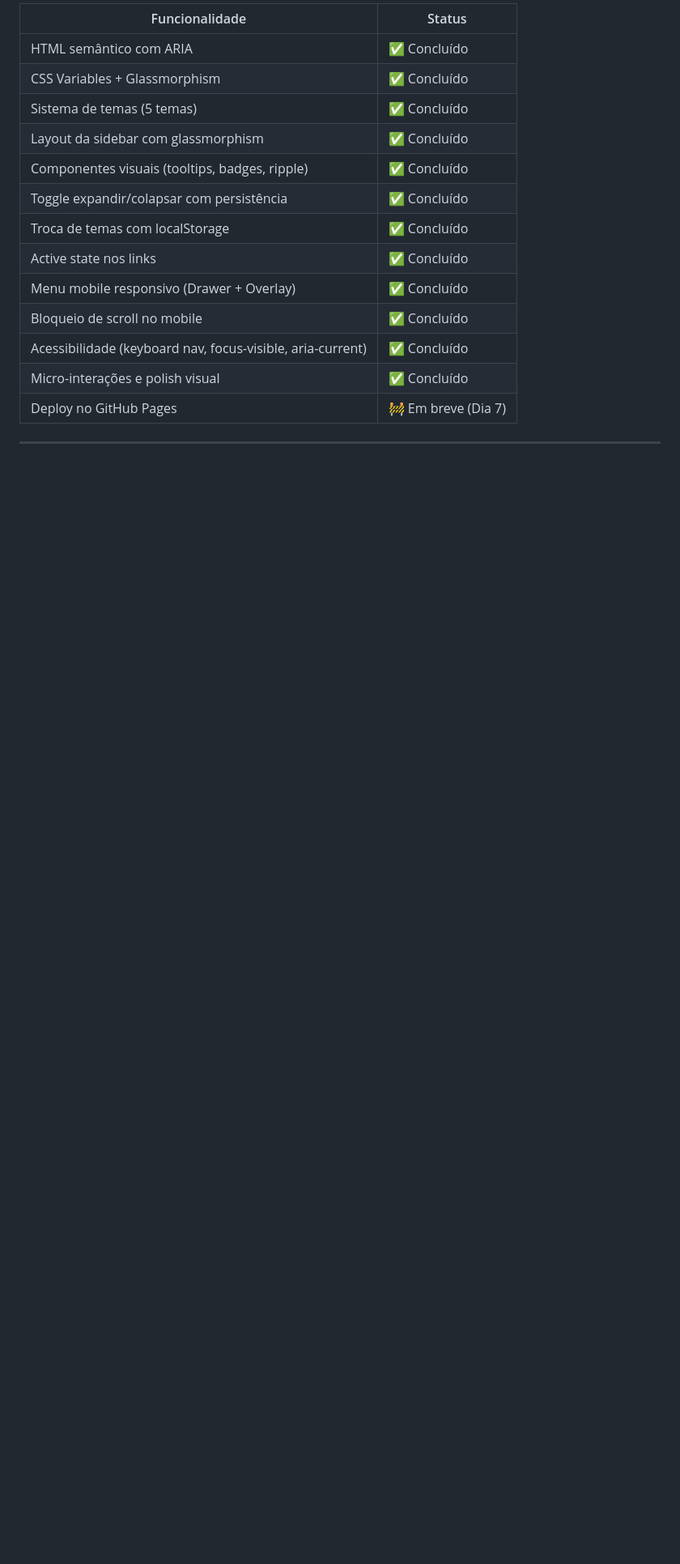
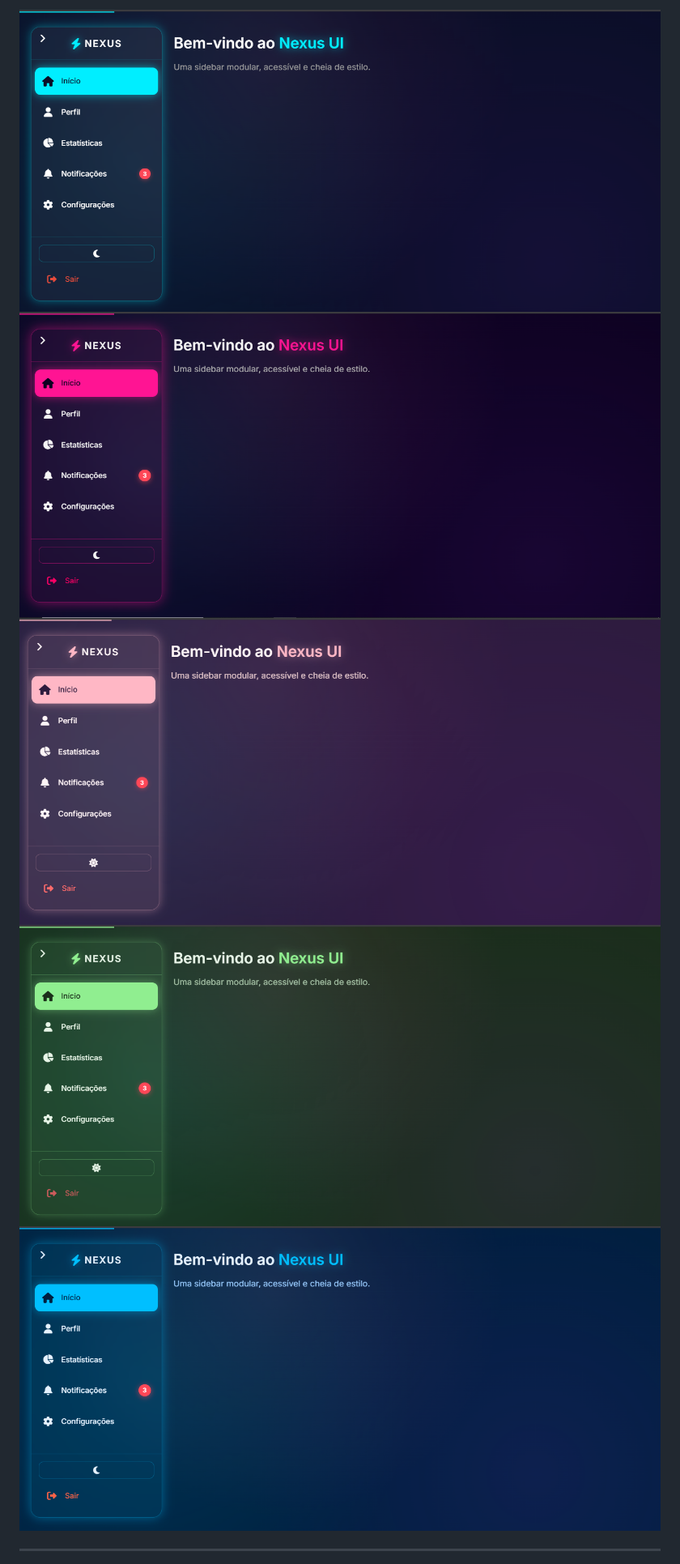
Before and after one commit to gustavodeoliveiradev/sidebar-project, a Markdown page: README.md, the part around one of its changes. Shown at 81% size. Drawn GitHub-style; pictures changed too: img/img-1.png (added), img/img-2.png (added), img/img-3.png (added); blank space fills up the shorter version.

Commit message:
release: v1.0.0 - Nexus Sidebar finalizada
- Adiciona README profissional com documentação completa

```diff
--- a/README.md
+++ b/README.md
@@ -17,19 +19,11 @@ Uma sidebar modular, acessível e personalizável com temas dinâmicos.
 
-| Funcionalidade | Status |
-|---|---|
-| HTML semântico com ARIA | ✅ Concluído |
-| CSS Variables + Glassmorphism | ✅ Concluído |
-| Sistema de temas (5 temas) | ✅ Concluído |
-| Layout da sidebar com glassmorphism | ✅ Concluído |
-| Componentes visuais (tooltips, badges, ripple) | ✅ Concluído |
-| Toggle expandir/colapsar com persistência | ✅ Concluído |
-| Troca de temas com localStorage | ✅ Concluído |
-| Active state nos links | ✅ Concluído |
-| Menu mobile responsivo (Drawer + Overlay) | ✅ Concluído |
-| Bloqueio de scroll no mobile | ✅ Concluído |
-| Acessibilidade (keyboard nav, focus-visible, aria-current) | ✅ Concluído |
-| Micro-interações e polish visual | ✅ Concluído |
-| Deploy no GitHub Pages | 🚧 Em breve (Dia 7) |
+<div align="center">
+  <img src="/img/img-1.png" alt="Preview da Sidebar" width="100%">
+  <img src="/img/img-2.png" alt="Preview da Sidebar" width="100%">
+  <img src="/img/img-3.png" alt="Preview da Sidebar" width="100%">
+  <img src="/img/img-4.png" alt="Preview da Sidebar" width="100%">
+  <img src="/img/img-5.png" alt="Preview da Sidebar" width="100%">
+</div>
 
 ---
 
```
Also changed, not shown: other parts of README.md (+156 -117 lines), 1 other file.
